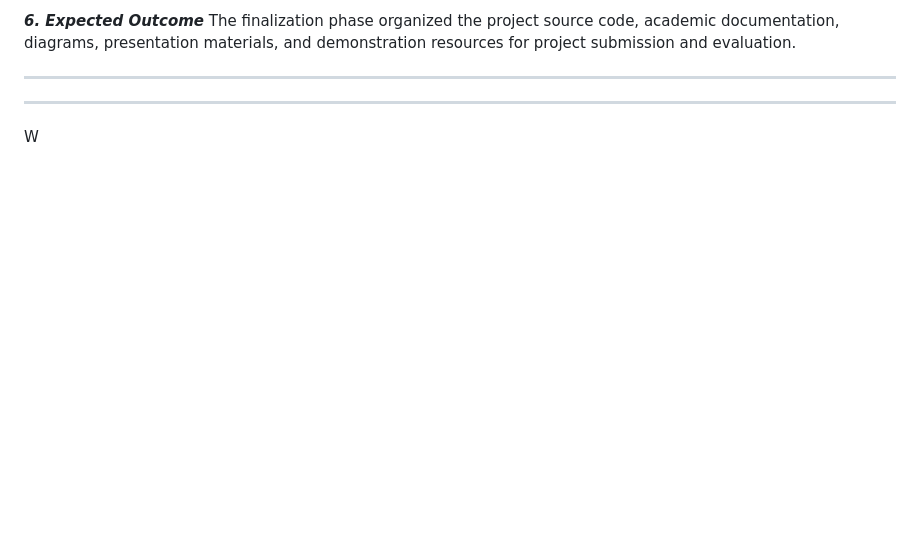
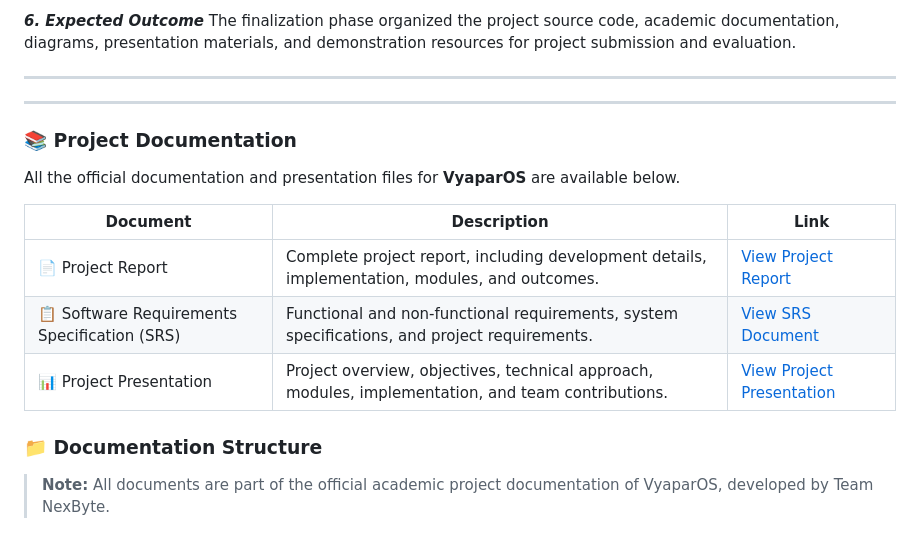
Before and after one commit to NexByte001/VyaparOS, a Markdown page: README.md, the part around the change. Drawn GitHub-style; blank space fills up the shorter version.

Commit message:
Enhance README with project documentation details
Added project documentation section with links to key documents.

```diff
--- a/README.md
+++ b/README.md
@@ -596,4 +596,19 @@ The finalization phase organized the project source code, academic documentation
 ---
 ---
 
-W
+
+### 📚 Project Documentation
+
+All the official documentation and presentation files for **VyaparOS** are available below.
+
+| Document | Description | Link |
+|---|---|---|
+| 📄 Project Report | Complete project report, including development details, implementation, modules, and outcomes. | [View Project Report](docs/VyaparOS-Report-2.docx) |
+| 📋 Software Requirements Specification (SRS) | Functional and non-functional requirements, system specifications, and project requirements. | [View SRS Document](docs/VyaparOS-SRS.docx) |
+| 📊 Project Presentation | Project overview, objectives, technical approach, modules, implementation, and team contributions. | [View Project Presentation](docs/VyaparOS-Project-Presentation.pptx) |
+
+### 📁 Documentation Structure
+
+
+
+> **Note:** All documents are part of the official academic project documentation of VyaparOS, developed by Team NexByte.
```
